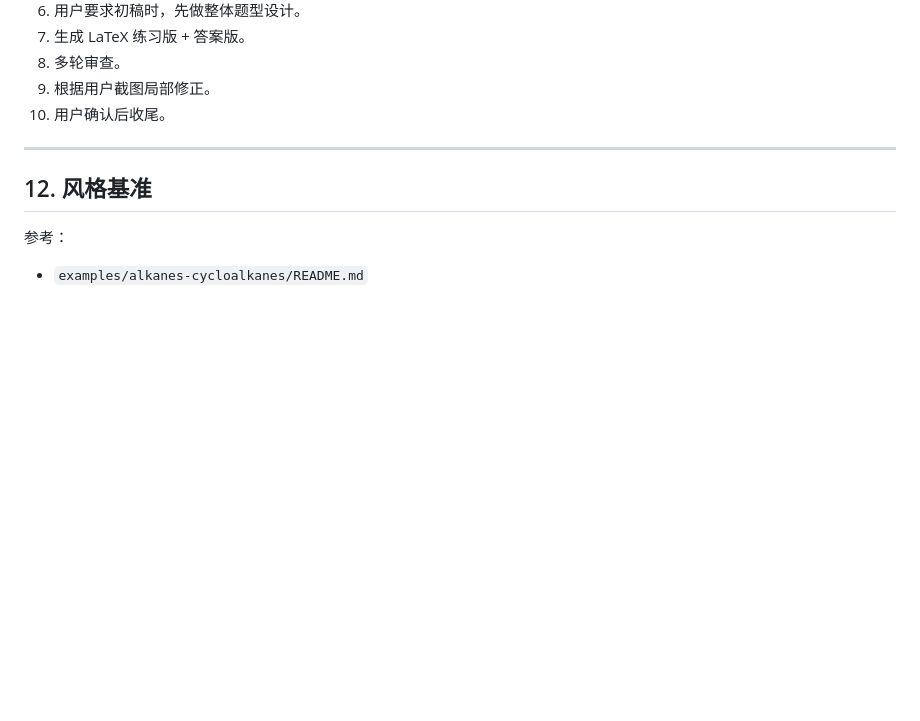
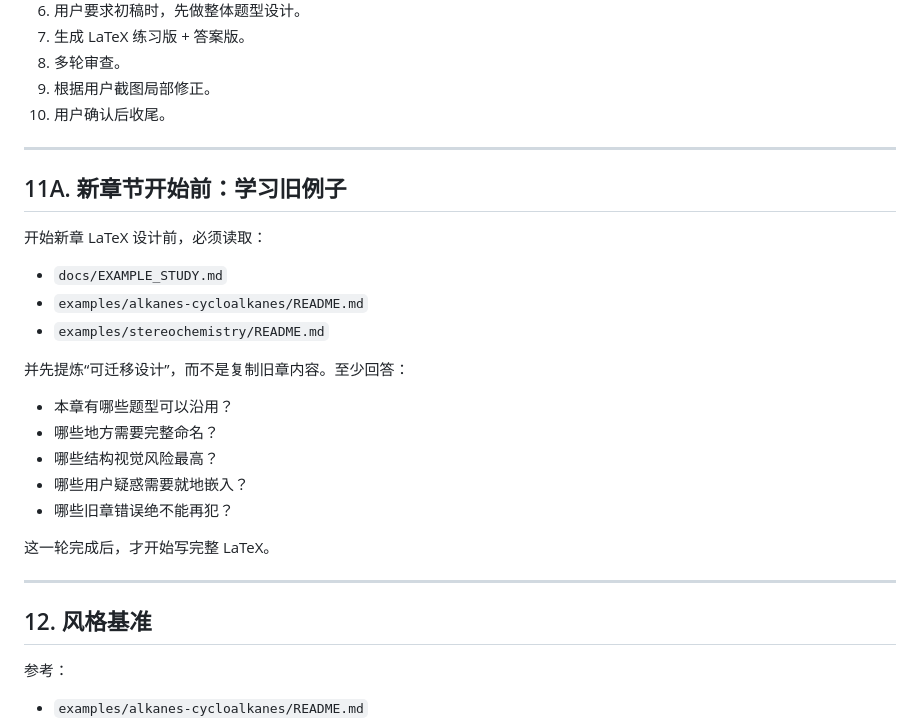
Before and after one commit to yuxiang615/chemistry-review-notes, a Markdown page: SKILL.md, the part around the change. Drawn GitHub-style; blank space fills up the shorter version.

Commit message:
docs: require example-study pass in SKILL.md

```diff
--- a/SKILL.md
+++ b/SKILL.md
@@ -310,6 +310,24 @@ PPT 没写完整名称但考试能力需要时，应补出来。
 
 ---
 
+## 11A. 新章节开始前：学习旧例子
+
+开始新章 LaTeX 设计前，必须读取：
+- `docs/EXAMPLE_STUDY.md`
+- `examples/alkanes-cycloalkanes/README.md`
+- `examples/stereochemistry/README.md`
+
+并先提炼“可迁移设计”，而不是复制旧章内容。至少回答：
+- 本章有哪些题型可以沿用？
+- 哪些地方需要完整命名？
+- 哪些结构视觉风险最高？
+- 哪些用户疑惑需要就地嵌入？
+- 哪些旧章错误绝不能再犯？
+
+这一轮完成后，才开始写完整 LaTeX。
+
+---
+
 ## 12. 风格基准
 
 参考：
```
